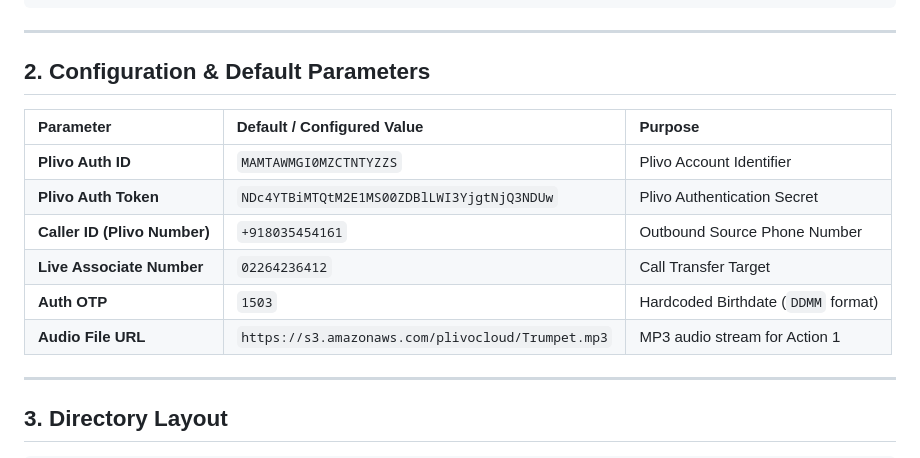
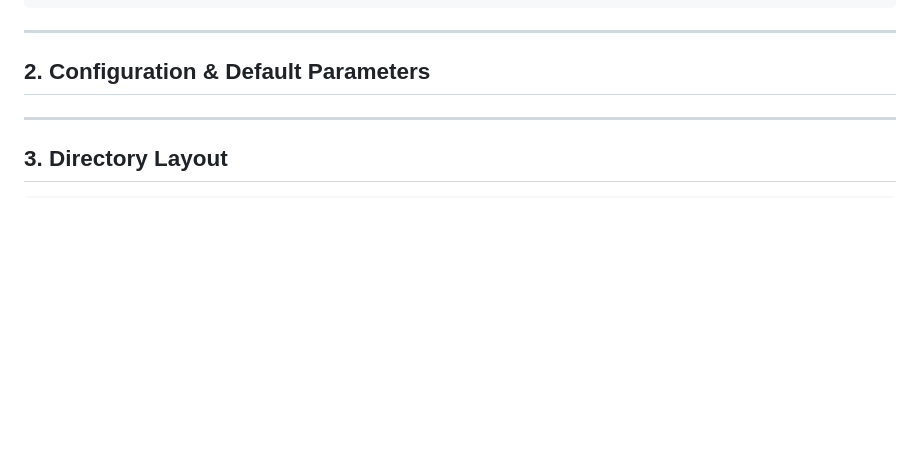
Before and after one commit to rohitk285/Plivo_Rohit, a Markdown page: backend/README.md, the part around the change. Rendered like a GitHub page; blank space fills up the shorter version.

Commit message:
fix: fixed README

```diff
--- a/backend/README.md
+++ b/backend/README.md
@@ -54,15 +54,6 @@ This application implements an outbound voice call trigger, 4-digit OTP DTMF aut
 ---
 
 ## 2. Configuration & Default Parameters
-
-| Parameter | Default / Configured Value | Purpose |
-| :--- | :--- | :--- |
-| **Plivo Auth ID** | `MAMTAWMGI0MZCTNTYZZS` | Plivo Account Identifier |
-| **Plivo Auth Token** | `NDc4YTBiMTQtM2E1MS00ZDBlLWI3YjgtNjQ3NDUw` | Plivo Authentication Secret |
-| **Caller ID (Plivo Number)** | `+918035454161` | Outbound Source Phone Number |
-| **Live Associate Number** | `02264236412` | Call Transfer Target |
-| **Auth OTP** | `1503` | Hardcoded Birthdate (`DDMM` format) |
-| **Audio File URL** | `https://s3.amazonaws.com/plivocloud/Trumpet.mp3` | MP3 audio stream for Action 1 |
 
 ---
 
```
